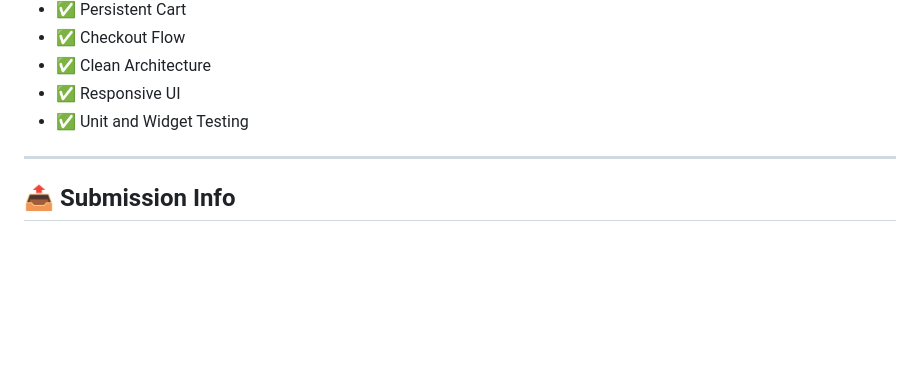
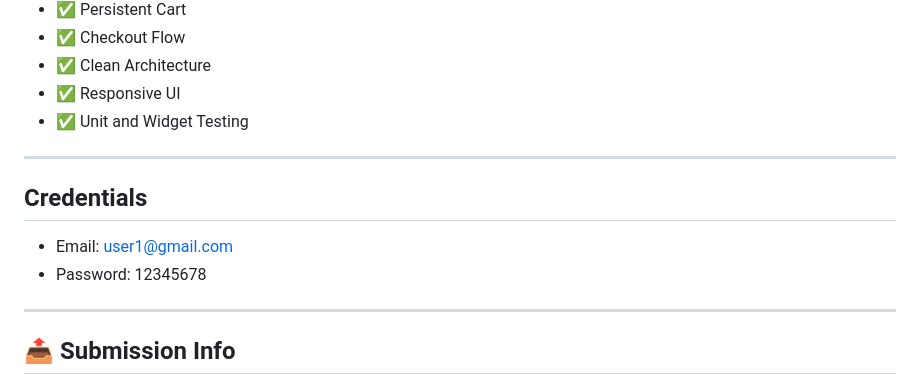
Before and after one commit to himanshumishra1309/parusoft_shopping_app, a Markdown page: README.md, the part around the change. GitHub-like rendering; blank space fills up the shorter version.

Commit message:
updated credentials in readme file

```diff
--- a/README.md
+++ b/README.md
@@ -151,6 +151,13 @@ brew install android-platform-tools
 
 ---
 
+## Credentials
+
+- Email: user1@gmail.com
+- Password: 12345678
+
+---
+
 ## 📤 Submission Info
 
 - Report uploaded to Google Drive
```
